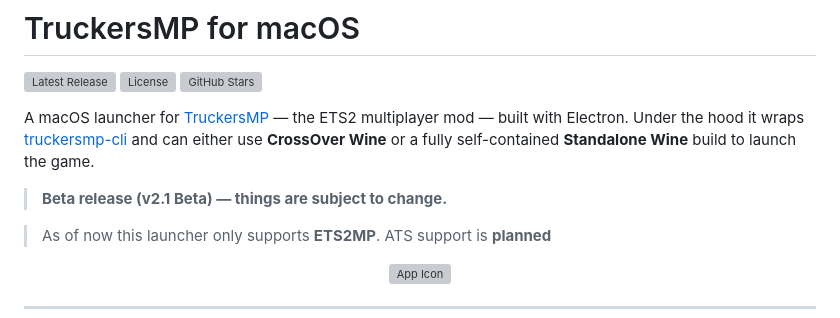
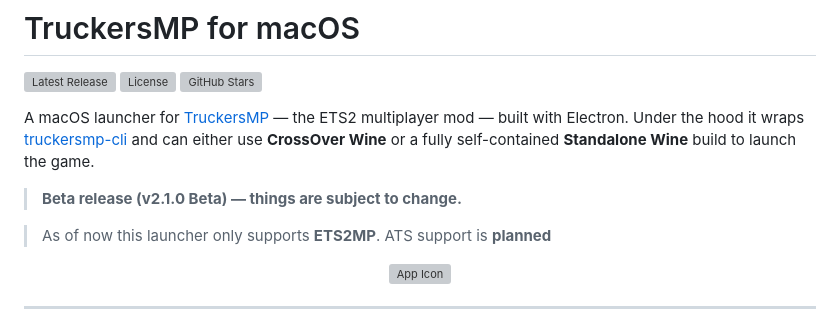
Before and after one commit to nohero765/truckersmp-macos, a Markdown page: README.md, the part around the change. Rendered like a GitHub page; grey boxes are pictures that could not be loaded.

Commit message:
Update beta release version in README
getting readme ready for the next update of the launcher.

```diff
--- a/README.md
+++ b/README.md
@@ -5,7 +5,7 @@
 
 A macOS launcher for [TruckersMP](https://truckersmp.com) — the ETS2 multiplayer mod — built with Electron. Under the hood it wraps [truckersmp-cli](https://github.com/truckersmp-cli/truckersmp-cli) and can either use **CrossOver Wine** or a fully self-contained **Standalone Wine** build to launch the game.
 
-> **Beta release (v2.1 Beta) — things are subject to change.**
+> **Beta release (v2.1.0 Beta) — things are subject to change.**
 
 > As of now this launcher only supports **ETS2MP**. ATS support is **planned**
 
```
